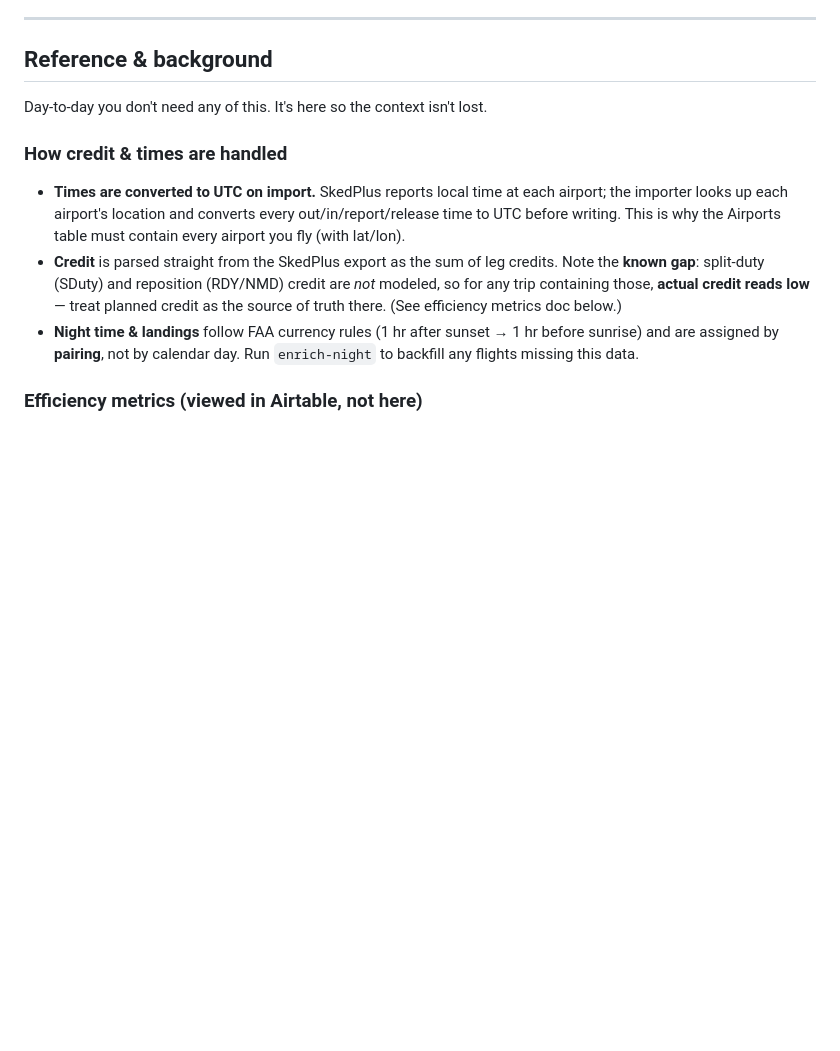
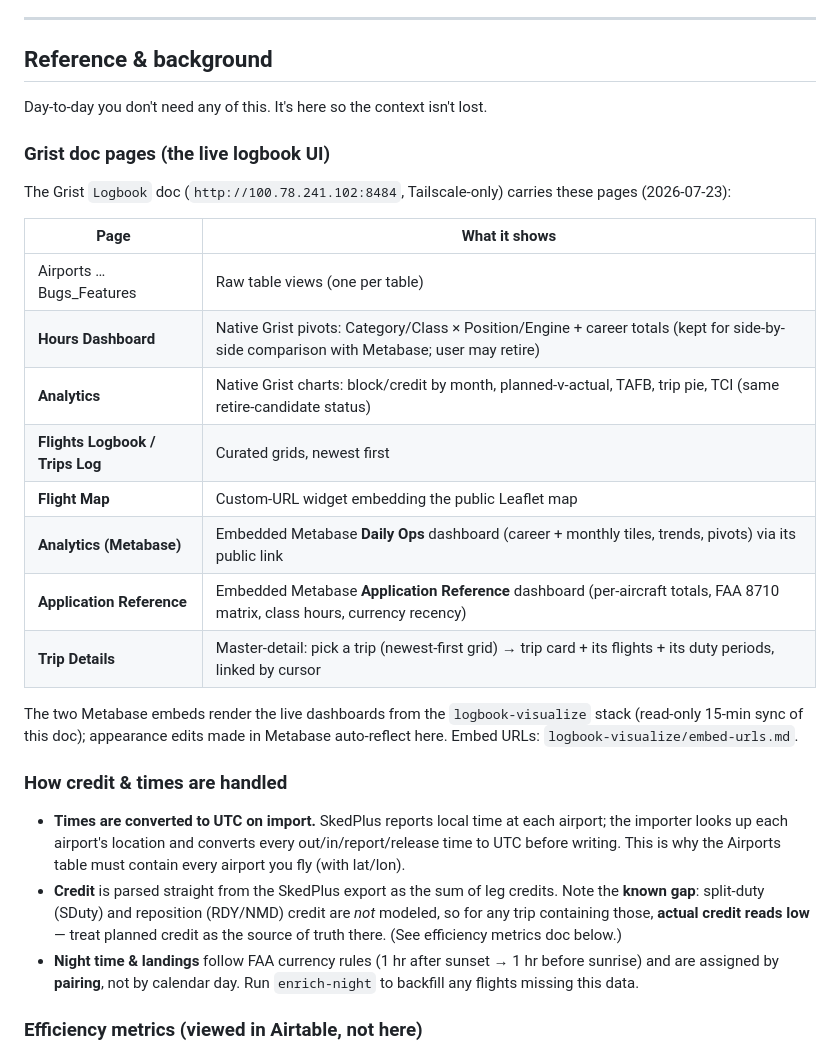
Before and after one commit to justin-lenhart/logbook, a Markdown page: README.md, the part around the change. GitHub-like rendering; blank space fills up the shorter version.

Commit message:
README: add Grist doc page inventory (incl. Metabase embeds + Trip Details)
Co-Authored-By: Claude Fable 5 <noreply@anthropic.com>

```diff
--- a/README.md
+++ b/README.md
@@ -220,6 +220,26 @@ Run any command with `--help` for its flags.
 
 Day-to-day you don't need any of this. It's here so the context isn't lost.
 
+### Grist doc pages (the live logbook UI)
+
+The Grist `Logbook` doc (`http://100.78.241.102:8484`, Tailscale-only) carries these
+pages (2026-07-23):
+
+| Page | What it shows |
+|------|---------------|
+| Airports … Bugs_Features | Raw table views (one per table) |
+| **Hours Dashboard** | Native Grist pivots: Category/Class × Position/Engine + career totals (kept for side-by-side comparison with Metabase; user may retire) |
+| **Analytics** | Native Grist charts: block/credit by month, planned-v-actual, TAFB, trip pie, TCI (same retire-candidate status) |
+| **Flights Logbook / Trips Log** | Curated grids, newest first |
+| **Flight Map** | Custom-URL widget embedding the public Leaflet map |
+| **Analytics (Metabase)** | Embedded Metabase **Daily Ops** dashboard (career + monthly tiles, trends, pivots) via its public link |
+| **Application Reference** | Embedded Metabase **Application Reference** dashboard (per-aircraft totals, FAA 8710 matrix, class hours, currency recency) |
+| **Trip Details** | Master-detail: pick a trip (newest-first grid) → trip card + its flights + its duty periods, linked by cursor |
+
+The two Metabase embeds render the live dashboards from the `logbook-visualize`
+stack (read-only 15-min sync of this doc); appearance edits made in Metabase
+auto-reflect here. Embed URLs: `logbook-visualize/embed-urls.md`.
+
 ### How credit & times are handled
 
 - **Times are converted to UTC on import.** SkedPlus reports local time at each
```
